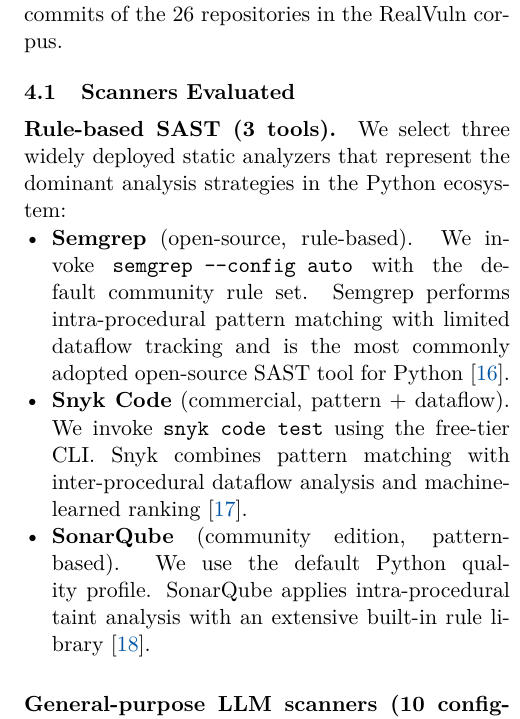
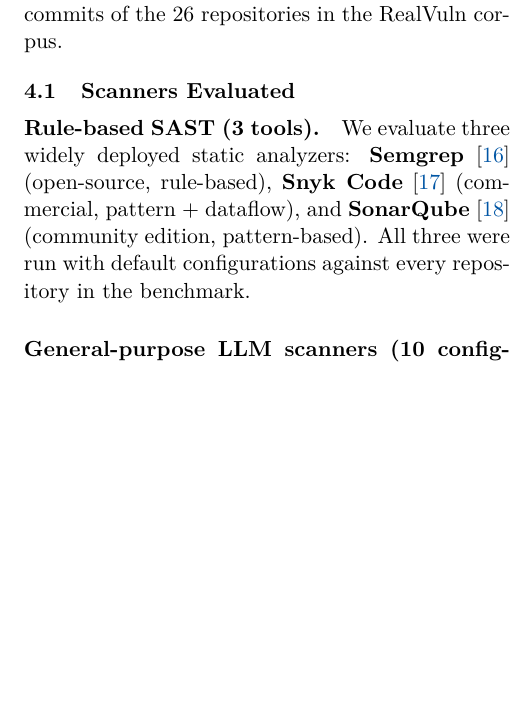
Before and after one commit to kolega-ai/Real-Vuln-Benchmark, a LaTeX paper (paper/main.tex, which reads paper/sections/04-experimental-setup.tex): part of one column of page 6 of 15, cut so that both start at the same text, the shorter picture padded with empty space. Compiled offline with pdfLaTeX.

Commit message:
fix: simplify SAST tool descriptions to one sentence
Remove incorrect invocation details — just state the tools
were run with default configurations.

Co-Authored-By: Claude Opus 4.6 (1M context) <noreply@anthropic.com>

```diff
--- a/paper/sections/04-experimental-setup.tex
+++ b/paper/sections/04-experimental-setup.tex
@@ -16,24 +16,7 @@
 \label{sec:scanners}
 
 \paragraph{Rule-based SAST (3 tools).}
-We select three widely deployed static analyzers that represent the
-dominant analysis strategies in the Python ecosystem:
-
-\begin{itemize}
-  \item \textbf{Semgrep} (open-source, rule-based). We invoke
-    \texttt{semgrep -{}-config auto} with the default community rule set.
-    Semgrep performs intra-procedural pattern matching with limited
-    dataflow tracking and is the most commonly adopted open-source SAST
-    tool for Python~\cite{semgrep}.
-  \item \textbf{Snyk Code} (commercial, pattern + dataflow). We invoke
-    \texttt{snyk code test} using the free-tier CLI. Snyk combines
-    pattern matching with inter-procedural dataflow analysis and
-    machine-learned ranking~\cite{snyk}.
-  \item \textbf{SonarQube} (community edition, pattern-based). We use
-    the default Python quality profile. SonarQube applies
-    intra-procedural taint analysis with an extensive built-in rule
-    library~\cite{sonarqube}.
-\end{itemize}
+We evaluate three widely deployed static analyzers: \textbf{Semgrep}~\cite{semgrep} (open-source, rule-based), \textbf{Snyk Code}~\cite{snyk} (commercial, pattern + dataflow), and \textbf{SonarQube}~\cite{sonarqube} (community edition, pattern-based). All three were run with default configurations against every repository in the benchmark.
 
 \paragraph{General-purpose LLM scanners (10 configurations, 10 distinct models).}
 We evaluate models from Anthropic (Claude Haiku~4.5, Sonnet~4.6, Opus~4.6), Google (Gemini~3.1~Pro), xAI (Grok~3, Grok~4.20~Reasoning), and four additional providers (Kimi~K2.5, GLM-5, Minimax~M2.7, Qwen~3.5~397B). All models use agentic mode, receive the same shared prompt (Section~\ref{sec:llm-modes}), and produce structured JSON output.
```
